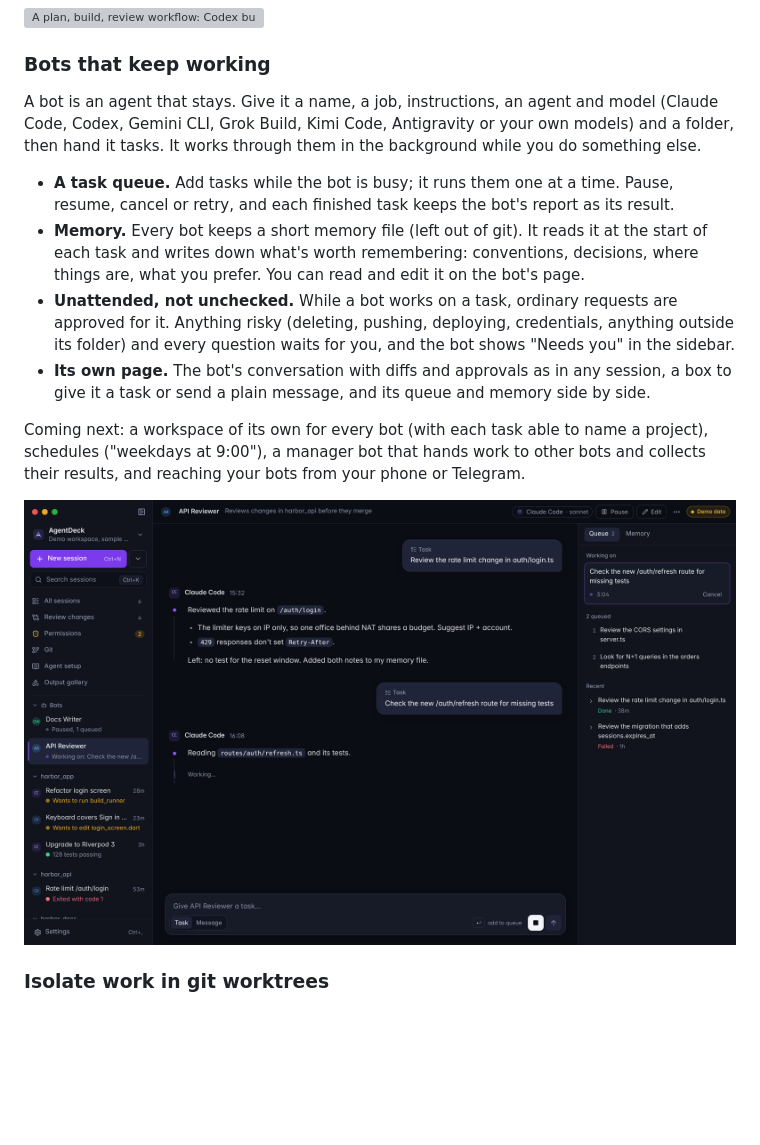
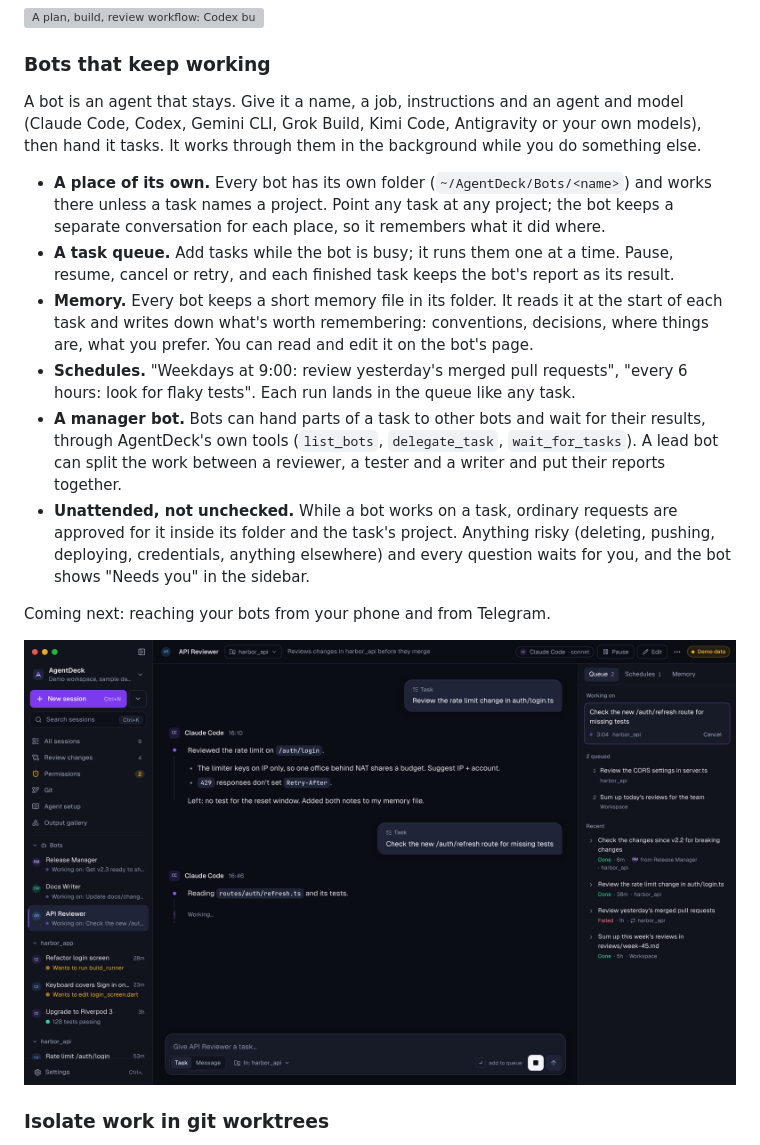
Before and after one commit to kalismeras61/agentdeck, a Markdown page: README.md, the part around one of its changes. GitHub-like rendering; pictures changed too: docs/screenshots/readme/bots.png; blank space fills up the shorter version; grey boxes are pictures that could not be loaded.

Commit message:
Version 0.5.0; README: what bots do now

```diff
--- a/README.md
+++ b/README.md
@@ -62,12 +62,14 @@ Commands and edits that need your OK appear as cards that say what will run, whe
 
 ### Bots that keep working
 
-A bot is an agent that stays. Give it a name, a job, instructions, an agent and model (Claude Code, Codex, Gemini CLI, Grok Build, Kimi Code, Antigravity or your own models) and a folder, then hand it tasks. It works through them in the background while you do something else.
+A bot is an agent that stays. Give it a name, a job, instructions and an agent and model (Claude Code, Codex, Gemini CLI, Grok Build, Kimi Code, Antigravity or your own models), then hand it tasks. It works through them in the background while you do something else.
 
+- **A place of its own.** Every bot has its own folder (`~/AgentDeck/Bots/<name>`) and works there unless a task names a project. Point any task at any project; the bot keeps a separate conversation for each place, so it remembers what it did where.
 - **A task queue.** Add tasks while the bot is busy; it runs them one at a time. Pause, resume, cancel or retry, and each finished task keeps the bot's report as its result.
-- **Memory.** Every bot keeps a short memory file (left out of git). It reads it at the start of each task and writes down what's worth remembering: conventions, decisions, where things are, what you prefer. You can read and edit it on the bot's page.
-- **Unattended, not unchecked.** While a bot works on a task, ordinary requests are approved for it. Anything risky (deleting, pushing, deploying, credentials, anything outside its folder) and every question waits for you, and the bot shows "Needs you" in the sidebar.
-- **Its own page.** The bot's conversation with diffs and approvals as in any session, a box to give it a task or send a plain message, and its queue and memory side by side.
+- **Memory.** Every bot keeps a short memory file in its folder. It reads it at the start of each task and writes down what's worth remembering: conventions, decisions, where things are, what you prefer. You can read and edit it on the bot's page.
+- **Schedules.** "Weekdays at 9:00: review yesterday's merged pull requests", "every 6 hours: look for flaky tests". Each run lands in the queue like any task.
+- **A manager bot.** Bots can hand parts of a task to other bots and wait for their results, through AgentDeck's own tools (`list_bots`, `delegate_task`, `wait_for_tasks`). A lead bot can split the work between a reviewer, a tester and a writer and put their reports together.
+- **Unattended, not unchecked.** While a bot works on a task, ordinary requests are approved for it inside its folder and the task's project. Anything risky (deleting, pushing, deploying, credentials, anything elsewhere) and every question waits for you, and the bot shows "Needs you" in the sidebar.
 
-Coming next: a workspace of its own for every bot (with each task able to name a project), schedules ("weekdays at 9:00"), a manager bot that hands work to other bots and collects their results, and reaching your bots from your phone or Telegram.
+Coming next: reaching your bots from your phone and from Telegram.
 
```
Also changed, not shown: other parts of README.md (+1 -1 lines), docs/releases/v0.5.0.md (added, +9 -0 lines), 4 other files.
